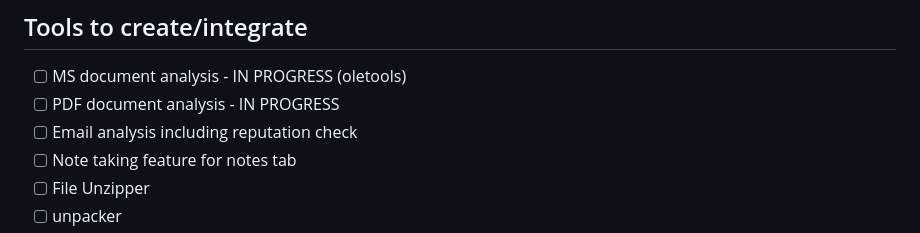
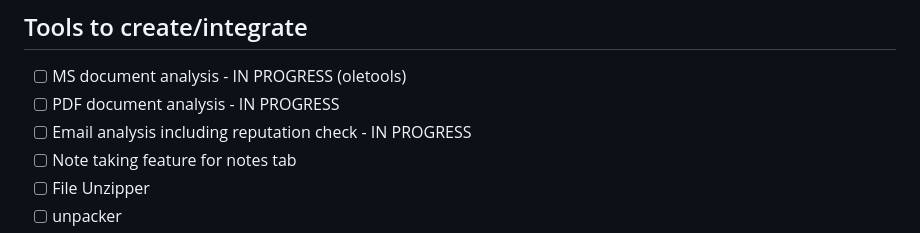
Before and after one commit to DanDreadless/Vault1337, a Markdown page: README.md, the part around the change. Rendered like a GitHub page.

Commit message:
Update README.md (#12)
Signed-off-by: Dan Dreadless <43904130+DanDreadless@users.noreply.github.com>

```diff
--- a/README.md
+++ b/README.md
@@ -38,7 +38,7 @@ Documentation is a work in progress but can be found at [Vault1337.com](https://
 
 - [ ] MS document analysis - IN PROGRESS (oletools)
 - [ ] PDF document analysis - IN PROGRESS
-- [ ] Email analysis including reputation check
+- [ ] Email analysis including reputation check - IN PROGRESS
 - [ ] Note taking feature for notes tab
 - [ ] File Unzipper
 - [ ] unpacker
```
